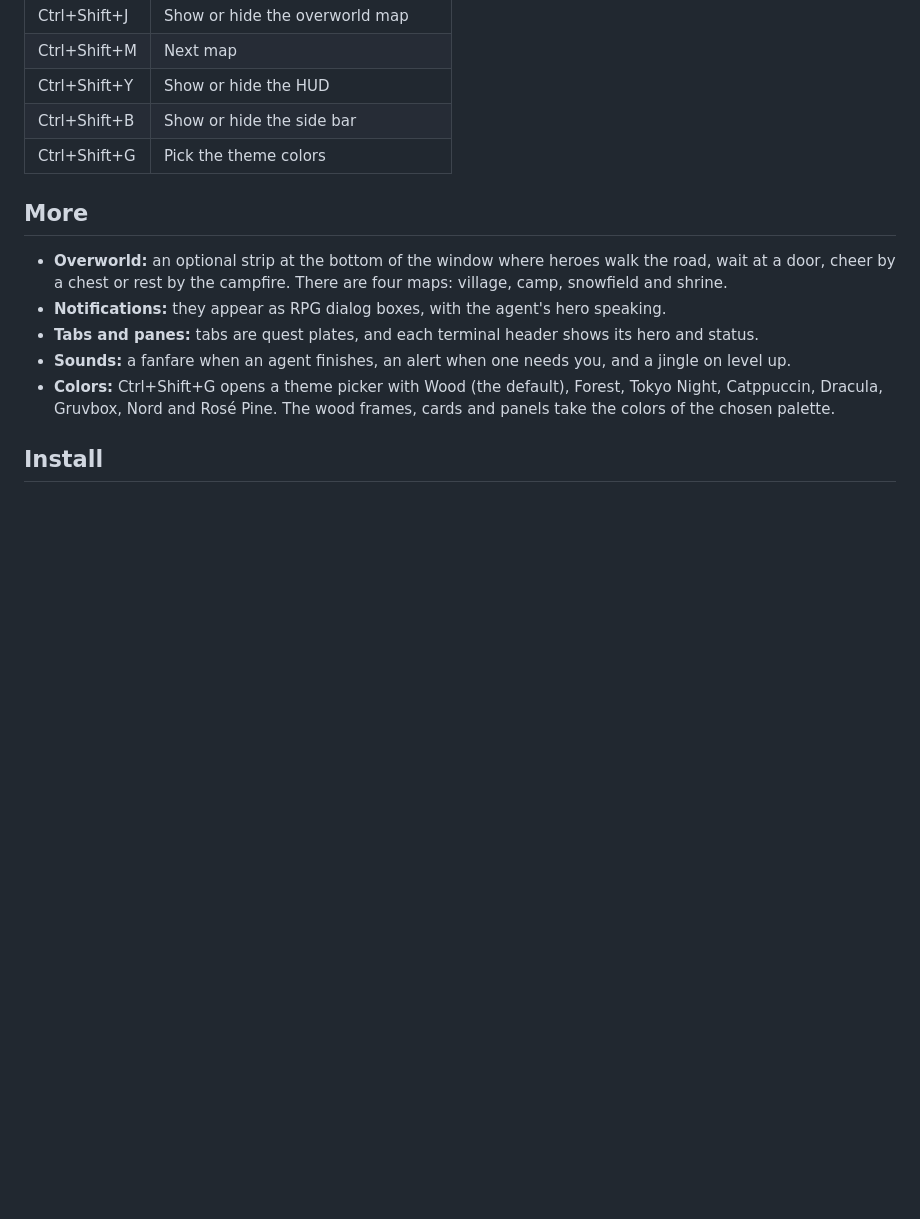
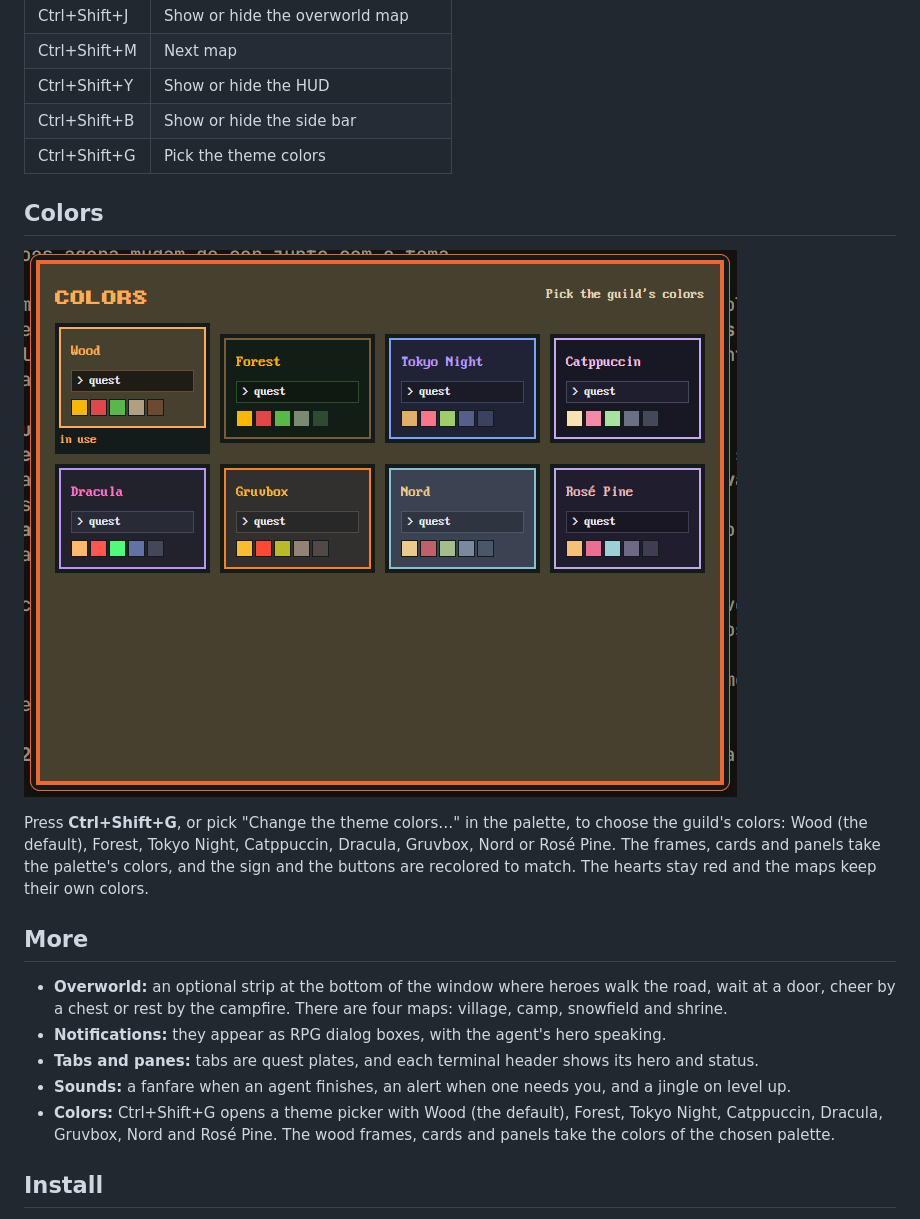
Before and after one commit to Nerqs/guildhall, a Markdown page: README.md, the part around the change. GitHub-like rendering; pictures changed too: docs/colors.png (added); blank space fills up the shorter version.

Commit message:
README: the theme picker screenshot and a Colors section
Co-Authored-By: Claude Opus 5.5 <noreply@anthropic.com>

```diff
--- a/README.md
+++ b/README.md
@@ -90,6 +90,15 @@ Herdr's own commands follow. Type to filter, then press Enter to run one.
 | Ctrl+Shift+B | Show or hide the side bar |
 | Ctrl+Shift+G | Pick the theme colors |
 
+## Colors
+
+![The theme picker](docs/colors.png)
+
+Press **Ctrl+Shift+G**, or pick "Change the theme colors…" in the palette, to choose the guild's
+colors: Wood (the default), Forest, Tokyo Night, Catppuccin, Dracula, Gruvbox, Nord or Rosé Pine.
+The frames, cards and panels take the palette's colors, and the sign and the buttons are recolored
+to match. The hearts stay red and the maps keep their own colors.
+
 ## More
 
 - **Overworld:** an optional strip at the bottom of the window where heroes walk the road, wait at
```
